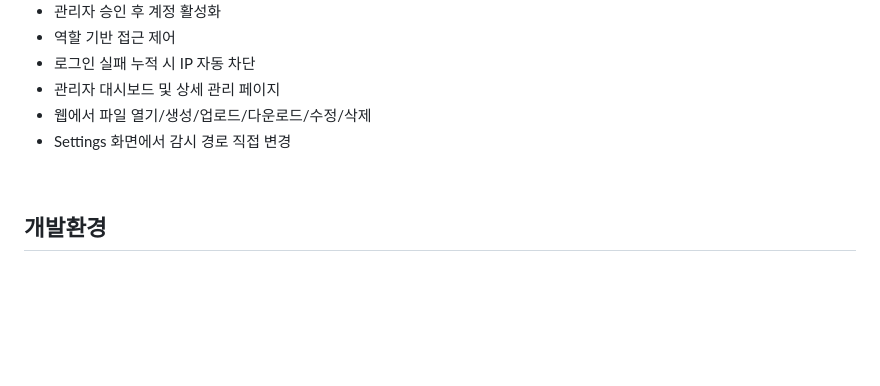
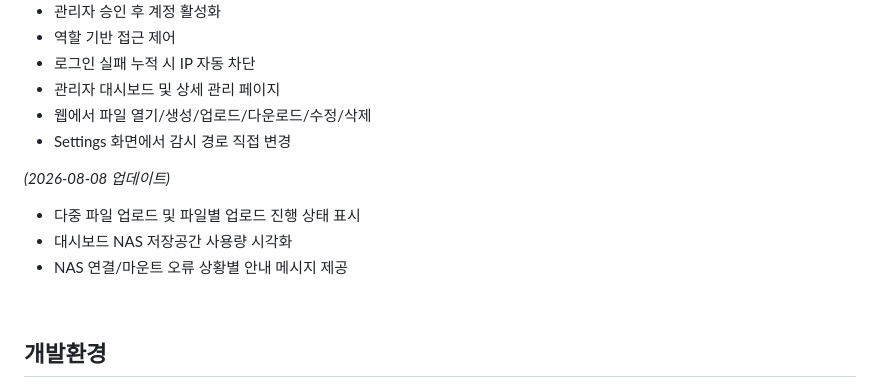
Before and after one commit to zeonzyeon/SecureNas_monitor, a Markdown page: README.md, the part around one of its changes. Drawn GitHub-style; blank space fills up the shorter version.

```diff
--- a/README.md
+++ b/README.md
@@ -20,6 +20,11 @@ NAS가 전세계 보안 환경에서 가장 인기있는 '은닉 인프라'로
 - 관리자 대시보드 및 상세 관리 페이지
 - 웹에서 파일 열기/생성/업로드/다운로드/수정/삭제
 - Settings 화면에서 감시 경로 직접 변경
+
+*(2026-08-08 업데이트)*
+- 다중 파일 업로드 및 파일별 업로드 진행 상태 표시
+- 대시보드 NAS 저장공간 사용량 시각화
+- NAS 연결/마운트 오류 상황별 안내 메시지 제공
 
 <br>
 
```
Also changed, not shown: other parts of README.md (+37 -1 lines).
